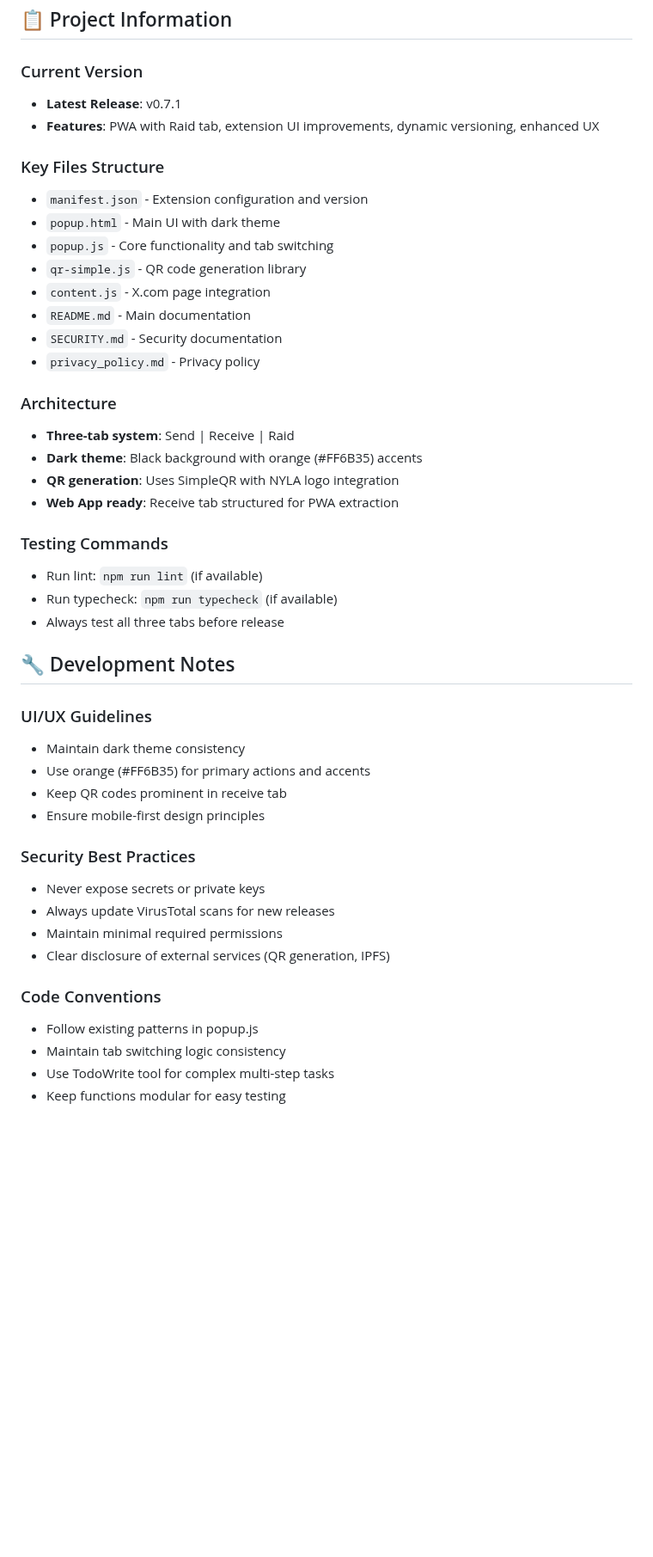
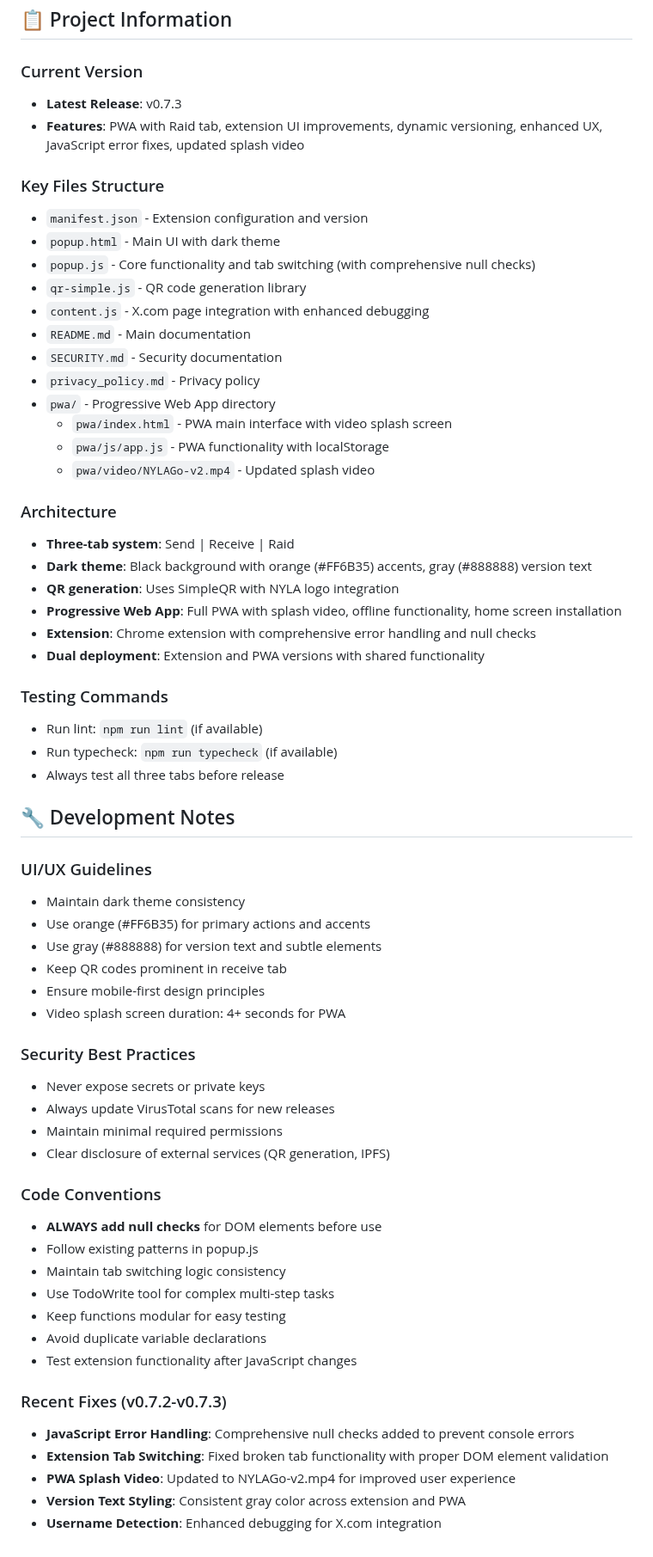
Before and after one commit to sonyschan/nyla-go, a Markdown page: CLAUDE.md, the part around the change. Shown at 86% size. Drawn GitHub-style; blank space fills up the shorter version.

Commit message:
Update CLAUDE.md with latest project information
- Update version to v0.7.3
- Add PWA directory structure and files
- Document recent JavaScript error fixes and PWA improvements
- Add critical development guidelines for null checks
- Update architecture information with dual deployment
- Document version text styling changes and splash video updates
- Add comprehensive recent fixes documentation

🤖 Generated with [Claude Code](https://claude.ai/code)

Co-Authored-By: Claude <noreply@anthropic.com>

```diff
--- a/CLAUDE.md
+++ b/CLAUDE.md
@@ -53,24 +53,30 @@ This file contains important information for Claude to remember across sessions.
 ## 📋 Project Information
 
 ### Current Version
-- **Latest Release**: v0.7.1
-- **Features**: PWA with Raid tab, extension UI improvements, dynamic versioning, enhanced UX
+- **Latest Release**: v0.7.3
+- **Features**: PWA with Raid tab, extension UI improvements, dynamic versioning, enhanced UX, JavaScript error fixes, updated splash video
 
 ### Key Files Structure
 - `manifest.json` - Extension configuration and version
 - `popup.html` - Main UI with dark theme
-- `popup.js` - Core functionality and tab switching
+- `popup.js` - Core functionality and tab switching (with comprehensive null checks)
 - `qr-simple.js` - QR code generation library
-- `content.js` - X.com page integration
+- `content.js` - X.com page integration with enhanced debugging
 - `README.md` - Main documentation
 - `SECURITY.md` - Security documentation
 - `privacy_policy.md` - Privacy policy
+- `pwa/` - Progressive Web App directory
+  - `pwa/index.html` - PWA main interface with video splash screen
+  - `pwa/js/app.js` - PWA functionality with localStorage
+  - `pwa/video/NYLAGo-v2.mp4` - Updated splash video
 
 ### Architecture
 - **Three-tab system**: Send | Receive | Raid
-- **Dark theme**: Black background with orange (#FF6B35) accents
+- **Dark theme**: Black background with orange (#FF6B35) accents, gray (#888888) version text
 - **QR generation**: Uses SimpleQR with NYLA logo integration
-- **Web App ready**: Receive tab structured for PWA extraction
+- **Progressive Web App**: Full PWA with splash video, offline functionality, home screen installation
+- **Extension**: Chrome extension with comprehensive error handling and null checks
+- **Dual deployment**: Extension and PWA versions with shared functionality
 
 ### Testing Commands
 - Run lint: `npm run lint` (if available)
@@ -82,8 +88,10 @@ This file contains important information for Claude to remember across sessions.
 ### UI/UX Guidelines
 - Maintain dark theme consistency
 - Use orange (#FF6B35) for primary actions and accents
+- Use gray (#888888) for version text and subtle elements
 - Keep QR codes prominent in receive tab
 - Ensure mobile-first design principles
+- Video splash screen duration: 4+ seconds for PWA
 
 ### Security Best Practices
 - Never expose secrets or private keys
@@ -92,7 +100,17 @@ This file contains important information for Claude to remember across sessions.
 - Clear disclosure of external services (QR generation, IPFS)
 
 ### Code Conventions
+- **ALWAYS add null checks** for DOM elements before use
 - Follow existing patterns in popup.js
 - Maintain tab switching logic consistency
 - Use TodoWrite tool for complex multi-step tasks
 - Keep functions modular for easy testing
+- Avoid duplicate variable declarations
+- Test extension functionality after JavaScript changes
+
+### Recent Fixes (v0.7.2-v0.7.3)
+- **JavaScript Error Handling**: Comprehensive null checks added to prevent console errors
+- **Extension Tab Switching**: Fixed broken tab functionality with proper DOM element validation
+- **PWA Splash Video**: Updated to NYLAGo-v2.mp4 for improved user experience
+- **Version Text Styling**: Consistent gray color across extension and PWA
+- **Username Detection**: Enhanced debugging for X.com integration
```
